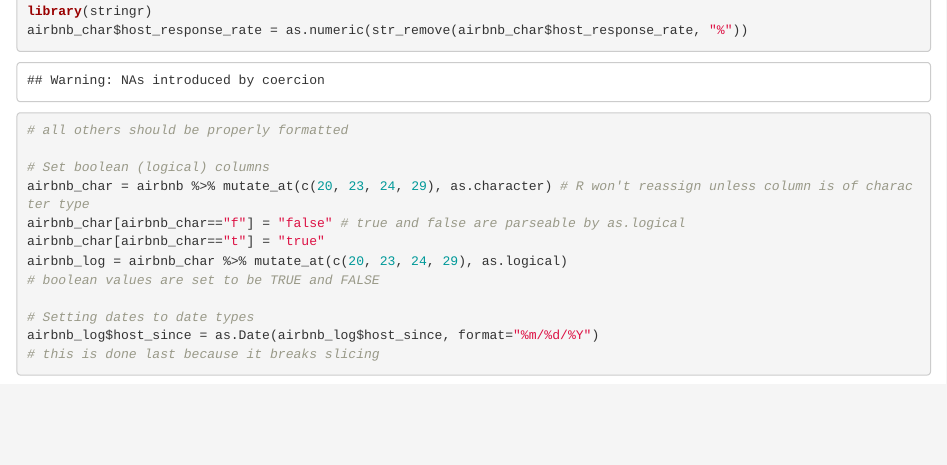
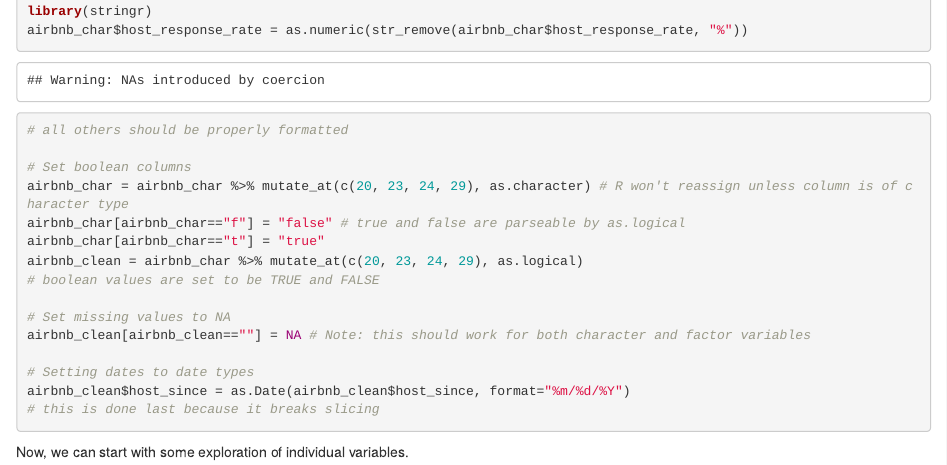
Before and after one commit to spencerqbrown/ds202_project, an R Markdown document (project.Rmd): the page in a window 1100 px wide, from 2540 px down. Rendered offline with R 4.5, knitr and Pandoc, with nearby package versions.

Commit message:
finished(?) cleaning

````diff
--- a/project.Rmd
+++ b/project.Rmd
@@ -22,14 +22,21 @@ library(stringr)
 airbnb_char$host_response_rate = as.numeric(str_remove(airbnb_char$host_response_rate, "%"))
 # all others should be properly formatted
 
-# Set boolean (logical) columns
-airbnb_char = airbnb %>% mutate_at(c(20, 23, 24, 29), as.character) # R won't reassign unless column is of character type
+# Set boolean columns
+airbnb_char = airbnb_char %>% mutate_at(c(20, 23, 24, 29), as.character) # R won't reassign unless column is of character type
 airbnb_char[airbnb_char=="f"] = "false" # true and false are parseable by as.logical
 airbnb_char[airbnb_char=="t"] = "true"
-airbnb_log = airbnb_char %>% mutate_at(c(20, 23, 24, 29), as.logical)
+airbnb_clean = airbnb_char %>% mutate_at(c(20, 23, 24, 29), as.logical)
 # boolean values are set to be TRUE and FALSE
 
+# Set missing values to NA
+airbnb_clean[airbnb_clean==""] = NA # Note: this should work for both character and factor variables
+
 # Setting dates to date types
-airbnb_log$host_since = as.Date(airbnb_log$host_since, format="%m/%d/%Y")
+airbnb_clean$host_since = as.Date(airbnb_clean$host_since, format="%m/%d/%Y")
 # this is done last because it breaks slicing
 ```
+
+Now, we can start with some exploration of individual variables.
+```{r}
+```
````
Also changed, not shown: project.html.
